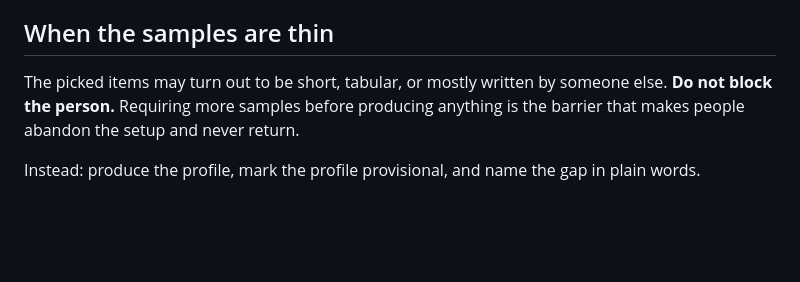
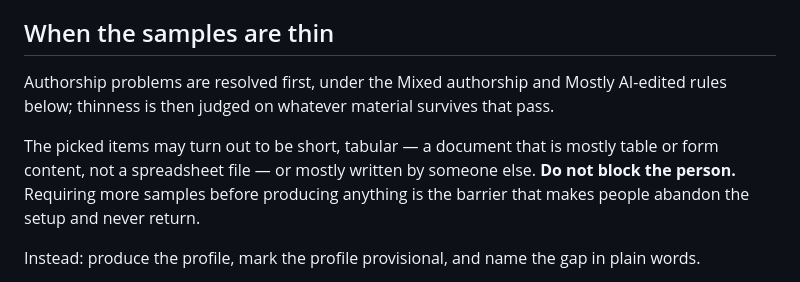
Before and after one commit to Hunter20041004/match-my-voice, a Markdown page: references/sources.md, the part around the change. Rendered like a GitHub page; blank space fills up the shorter version.

Commit message:
Resolve authorship-vs-thinness conflict in sources.md
"When the samples are thin" and "When a source does not work" gave
opposite instructions for a mixed-authorship item picked as a sample.
Add a precedence sentence to the thin-samples section pointing to the
Mixed authorship / Mostly AI-edited rules, and clarify that "tabular"
means table/form-heavy document content, not a spreadsheet file.

Co-Authored-By: Claude Opus 5 <noreply@anthropic.com>

```diff
--- a/references/sources.md
+++ b/references/sources.md
@@ -187,7 +187,12 @@ private passages into the review when a title or their own label is enough.
 
 ## When the samples are thin
 
-The picked items may turn out to be short, tabular, or mostly written by someone
+Authorship problems are resolved first, under the Mixed authorship and Mostly
+AI-edited rules below; thinness is then judged on whatever material survives
+that pass.
+
+The picked items may turn out to be short, tabular — a document that is mostly
+table or form content, not a spreadsheet file — or mostly written by someone
 else. **Do not block the person.** Requiring more samples before producing
 anything is the barrier that makes people abandon the setup and never return.
 
```
